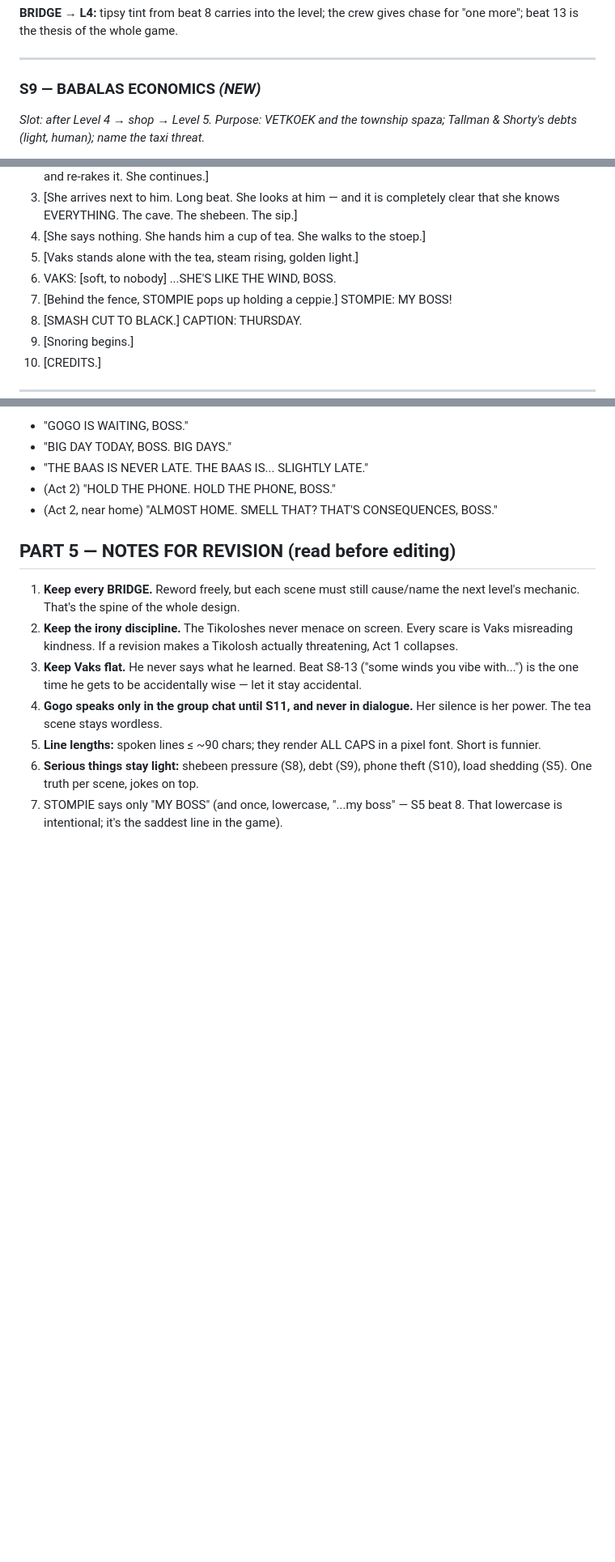
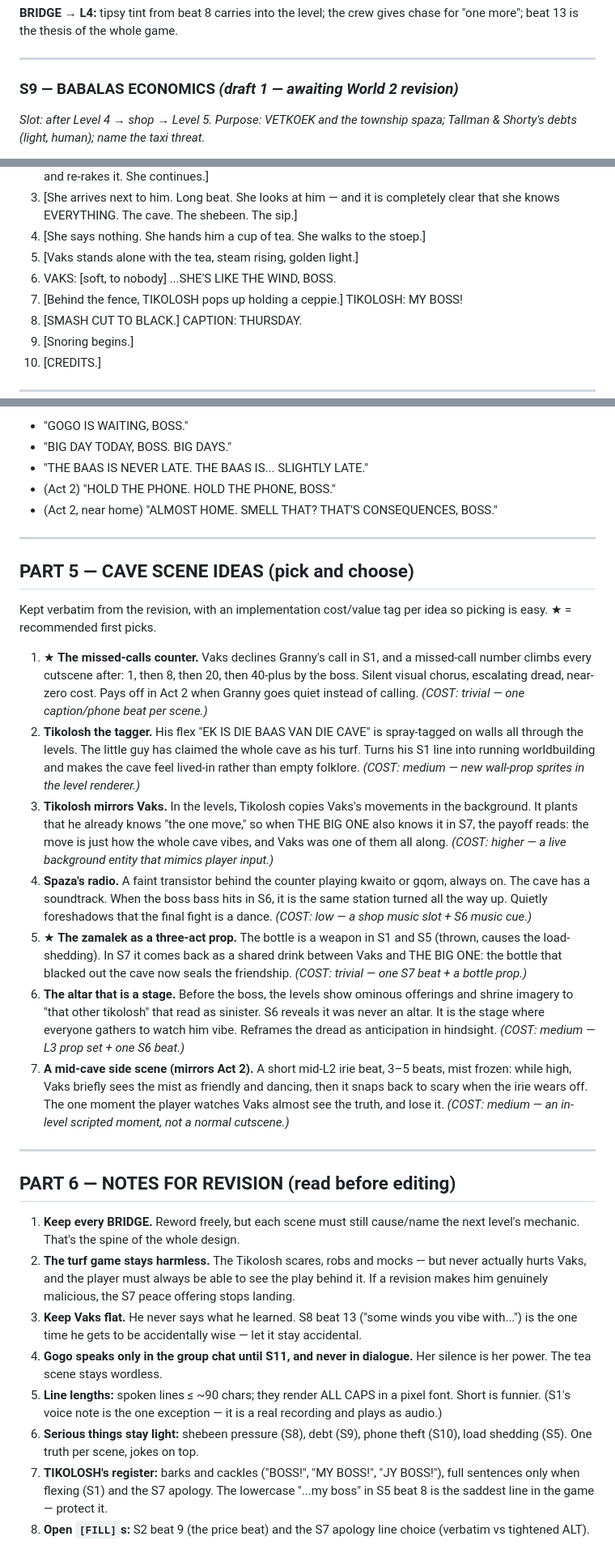
Before and after one commit to NicolasAnema/vaks-cave, a Markdown page: STORY.md, 3 parts joined by grey strips. Shown at 81% size. Rendered like a GitHub page; blank space fills up the shorter version.

```diff
--- a/STORY.md
+++ b/STORY.md
@@ -316,7 +351,7 @@ gives chase for "one more"; beat 13 is the thesis of the whole game.
 
 ---
 
-### S9 — BABALAS ECONOMICS *(NEW)*
+### S9 — BABALAS ECONOMICS *(draft 1 — awaiting World 2 revision)*
 *Slot: after Level 4 → shop → Level 5. Purpose: VETKOEK and the township
 spaza; Tallman & Shorty's debts (light, human); name the taxi threat.*
 
@@ -400,8 +436,8 @@ Gogo gets an inner life in a single frame; the loop closes.*
 4. [She says nothing. She hands him a cup of tea. She walks to the stoep.]
 5. [Vaks stands alone with the tea, steam rising, golden light.]
 6. VAKS: [soft, to nobody] ...SHE'S LIKE THE WIND, BOSS.
-7. [Behind the fence, STOMPIE pops up holding a ceppie.]
-   STOMPIE: MY BOSS!
+7. [Behind the fence, TIKOLOSH pops up holding a ceppie.]
+   TIKOLOSH: MY BOSS!
 8. [SMASH CUT TO BLACK.]
    CAPTION: THURSDAY.
 9. [Snoring begins.]
@@ -421,21 +457,70 @@ Two or three per act is enough — a chorus works through repetition.
 - (Act 2) "HOLD THE PHONE. HOLD THE PHONE, BOSS."
 - (Act 2, near home) "ALMOST HOME. SMELL THAT? THAT'S CONSEQUENCES, BOSS."
 
-## PART 5 — NOTES FOR REVISION (read before editing)
+---
+
+## PART 5 — CAVE SCENE IDEAS (pick and choose)
+
+Kept verbatim from the revision, with an implementation cost/value tag per
+idea so picking is easy. ★ = recommended first picks.
+
+1. ★ **The missed-calls counter.** Vaks declines Granny's call in S1, and a
+   missed-call number climbs every cutscene after: 1, then 8, then 20, then
+   40-plus by the boss. Silent visual chorus, escalating dread, near-zero
+   cost. Pays off in Act 2 when Granny goes quiet instead of calling.
+   *(COST: trivial — one caption/phone beat per scene.)*
+2. **Tikolosh the tagger.** His flex "EK IS DIE BAAS VAN DIE CAVE" is
+   spray-tagged on walls all through the levels. The little guy has claimed
+   the whole cave as his turf. Turns his S1 line into running worldbuilding
+   and makes the cave feel lived-in rather than empty folklore.
+   *(COST: medium — new wall-prop sprites in the level renderer.)*
+3. **Tikolosh mirrors Vaks.** In the levels, Tikolosh copies Vaks's movements
+   in the background. It plants that he already knows "the one move," so when
+   THE BIG ONE also knows it in S7, the payoff reads: the move is just how
+   the whole cave vibes, and Vaks was one of them all along.
+   *(COST: higher — a live background entity that mimics player input.)*
+4. **Spaza's radio.** A faint transistor behind the counter playing kwaito or
+   gqom, always on. The cave has a soundtrack. When the boss bass hits in S6,
+   it is the same station turned all the way up. Quietly foreshadows that the
+   final fight is a dance. *(COST: low — a shop music slot + S6 music cue.)*
+5. ★ **The zamalek as a three-act prop.** The bottle is a weapon in S1 and S5
+   (thrown, causes the load-shedding). In S7 it comes back as a shared drink
+   between Vaks and THE BIG ONE: the bottle that blacked out the cave now
+   seals the friendship. *(COST: trivial — one S7 beat + a bottle prop.)*
+6. **The altar that is a stage.** Before the boss, the levels show ominous
+   offerings and shrine imagery to "that other tikolosh" that read as
+   sinister. S6 reveals it was never an altar. It is the stage where everyone
+   gathers to watch him vibe. Reframes the dread as anticipation in
+   hindsight. *(COST: medium — L3 prop set + one S6 beat.)*
+7. **A mid-cave side scene (mirrors Act 2).** A short mid-L2 irie beat, 3–5
+   beats, mist frozen: while high, Vaks briefly sees the mist as friendly and
+   dancing, then it snaps back to scary when the irie wears off. The one
+   moment the player watches Vaks almost see the truth, and lose it.
+   *(COST: medium — an in-level scripted moment, not a normal cutscene.)*
+
+---
+
+## PART 6 — NOTES FOR REVISION (read before editing)
 
 1. **Keep every BRIDGE.** Reword freely, but each scene must still cause/name
    the next level's mechanic. That's the spine of the whole design.
-2. **Keep the irony discipline.** The Tikoloshes never menace on screen. Every
-   scare is Vaks misreading kindness. If a revision makes a Tikolosh actually
-   threatening, Act 1 collapses.
-3. **Keep Vaks flat.** He never says what he learned. Beat S8-13 ("some winds
+2. **The turf game stays harmless.** The Tikolosh scares, robs and mocks —
+   but never actually hurts Vaks, and the player must always be able to see
+   the play behind it. If a revision makes him genuinely malicious, the S7
+   peace offering stops landing.
+3. **Keep Vaks flat.** He never says what he learned. S8 beat 13 ("some winds
    you vibe with...") is the one time he gets to be accidentally wise — let it
    stay accidental.
 4. **Gogo speaks only in the group chat until S11, and never in dialogue.**
    Her silence is her power. The tea scene stays wordless.
 5. **Line lengths:** spoken lines ≤ ~90 chars; they render ALL CAPS in a
-   pixel font. Short is funnier.
+   pixel font. Short is funnier. (S1's voice note is the one exception — it
+   is a real recording and plays as audio.)
 6. **Serious things stay light:** shebeen pressure (S8), debt (S9), phone
    theft (S10), load shedding (S5). One truth per scene, jokes on top.
-7. STOMPIE says only "MY BOSS" (and once, lowercase, "...my boss" — S5 beat 8.
-   That lowercase is intentional; it's the saddest line in the game).
+7. **TIKOLOSH's register:** barks and cackles ("BOSS!", "MY BOSS!", "JY
+   BOSS!"), full sentences only when flexing (S1) and the S7 apology. The
+   lowercase "...my boss" in S5 beat 8 is the saddest line in the game —
+   protect it.
+8. **Open `[FILL]`s:** S2 beat 9 (the price beat) and the S7 apology line
+   choice (verbatim vs tightened ALT).
```
Also changed, not shown: other parts of STORY.md (+186 -150 lines).
